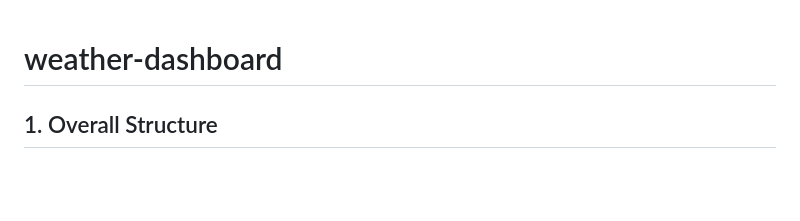
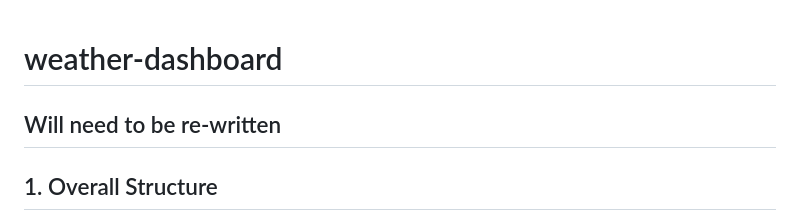
Before and after one commit to xtinalang/weather-dashboard, a Markdown page: README.md, the part around the change. Drawn GitHub-style; blank space fills up the shorter version.

Commit message:
Changes will need to be done in the readme. md I changed the structure a little to preppare for modularity.

```diff
--- a/README.md
+++ b/README.md
@@ -1,4 +1,6 @@
 # weather-dashboard
+
+## Will need to be re-written
 
 ## 1. Overall Structure
 
```
